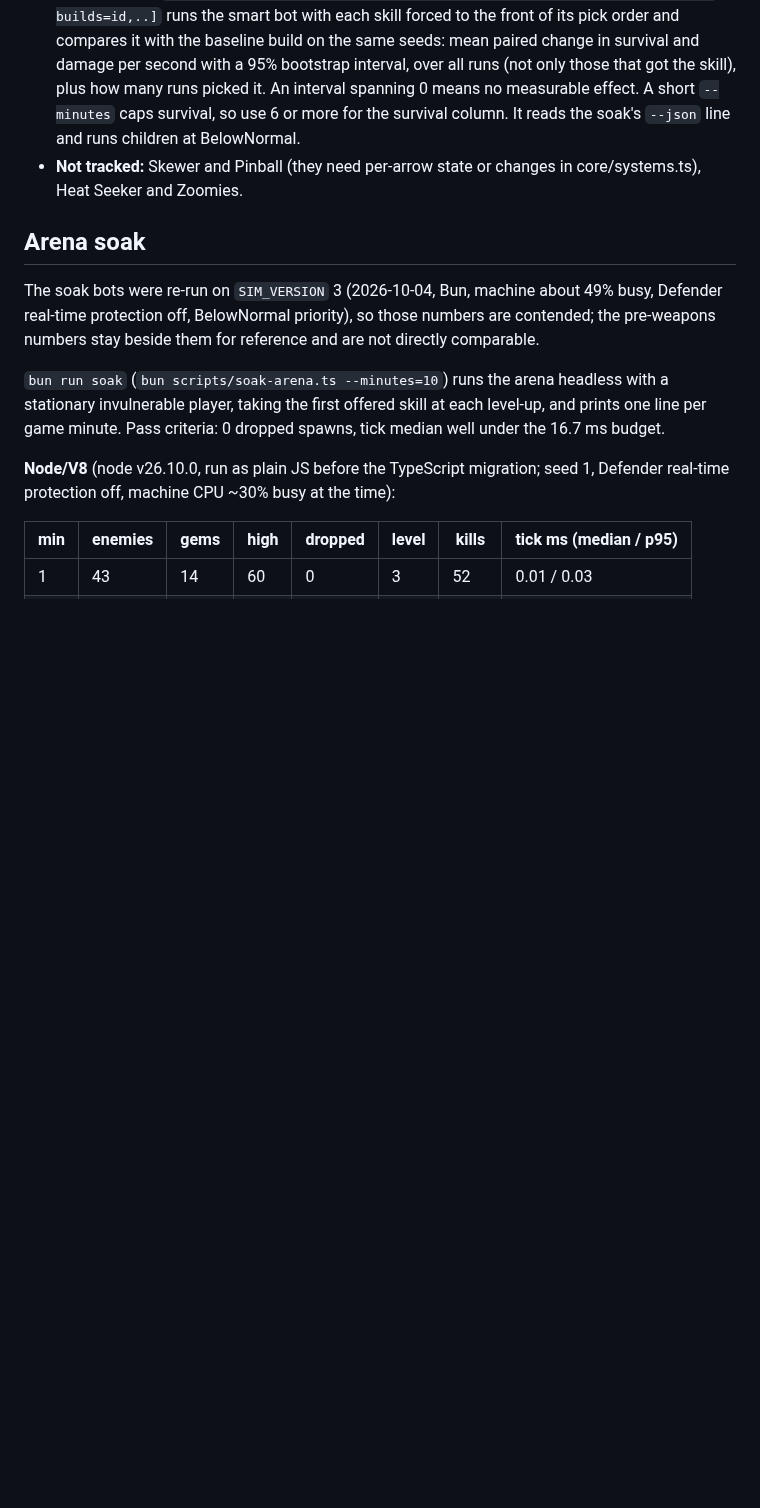
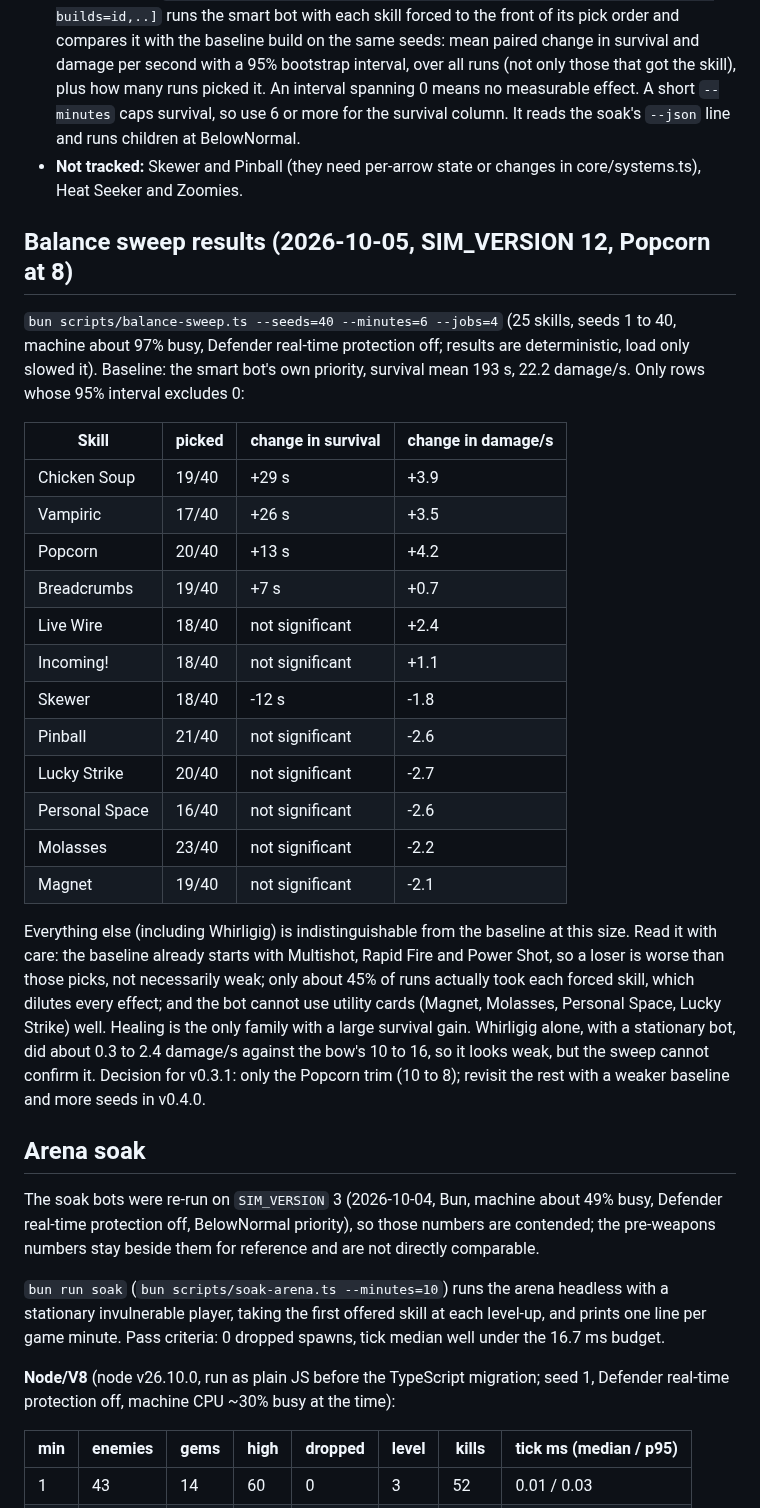
Before and after one commit to winstonyli/arrow-game, a Markdown page: docs/DEVELOPMENT.md, the part around the change. Drawn GitHub-style; blank space fills up the shorter version.

Commit message:
docs: record the 2026-10-05 balance sweep and the v0.3.1 decision
Co-Authored-By: Claude Sonnet 5.5 <noreply@anthropic.com>

```diff
--- a/docs/DEVELOPMENT.md
+++ b/docs/DEVELOPMENT.md
@@ -142,6 +142,26 @@ Known gap: the Quick Draw, Lucky Strike, Personal Space, Molasses and Cooked des
 - **Paired sweep:** `bun scripts/balance-sweep.ts [--seeds=40] [--minutes=6] [--jobs=4] [--builds=id,..]` runs the smart bot with each skill forced to the front of its pick order and compares it with the baseline build on the same seeds: mean paired change in survival and damage per second with a 95% bootstrap interval, over all runs (not only those that got the skill), plus how many runs picked it. An interval spanning 0 means no measurable effect. A short `--minutes` caps survival, so use 6 or more for the survival column. It reads the soak's `--json` line and runs children at BelowNormal.
 - **Not tracked:** Skewer and Pinball (they need per-arrow state or changes in core/systems.ts), Heat Seeker and Zoomies.
 
+## Balance sweep results (2026-10-05, SIM_VERSION 12, Popcorn at 8)
+`bun scripts/balance-sweep.ts --seeds=40 --minutes=6 --jobs=4` (25 skills, seeds 1 to 40, machine about 97% busy, Defender real-time protection off; results are deterministic, load only slowed it). Baseline: the smart bot's own priority, survival mean 193 s, 22.2 damage/s. Only rows whose 95% interval excludes 0:
+
+| Skill | picked | change in survival | change in damage/s |
+|---|---|---|---|
+| Chicken Soup | 19/40 | +29 s | +3.9 |
+| Vampiric | 17/40 | +26 s | +3.5 |
+| Popcorn | 20/40 | +13 s | +4.2 |
+| Breadcrumbs | 19/40 | +7 s | +0.7 |
+| Live Wire | 18/40 | not significant | +2.4 |
+| Incoming! | 18/40 | not significant | +1.1 |
+| Skewer | 18/40 | -12 s | -1.8 |
+| Pinball | 21/40 | not significant | -2.6 |
+| Lucky Strike | 20/40 | not significant | -2.7 |
+| Personal Space | 16/40 | not significant | -2.6 |
+| Molasses | 23/40 | not significant | -2.2 |
+| Magnet | 19/40 | not significant | -2.1 |
+
+Everything else (including Whirligig) is indistinguishable from the baseline at this size. Read it with care: the baseline already starts with Multishot, Rapid Fire and Power Shot, so a loser is worse than those picks, not necessarily weak; only about 45% of runs actually took each forced skill, which dilutes every effect; and the bot cannot use utility cards (Magnet, Molasses, Personal Space, Lucky Strike) well. Healing is the only family with a large survival gain. Whirligig alone, with a stationary bot, did about 0.3 to 2.4 damage/s against the bow's 10 to 16, so it looks weak, but the sweep cannot confirm it. Decision for v0.3.1: only the Popcorn trim (10 to 8); revisit the rest with a weaker baseline and more seeds in v0.4.0.
+
 ## Arena soak
 The soak bots were re-run on `SIM_VERSION` 3 (2026-10-04, Bun, machine about 49% busy, Defender real-time protection off, BelowNormal priority), so those numbers are contended; the pre-weapons numbers stay beside them for reference and are not directly comparable.
 
```
